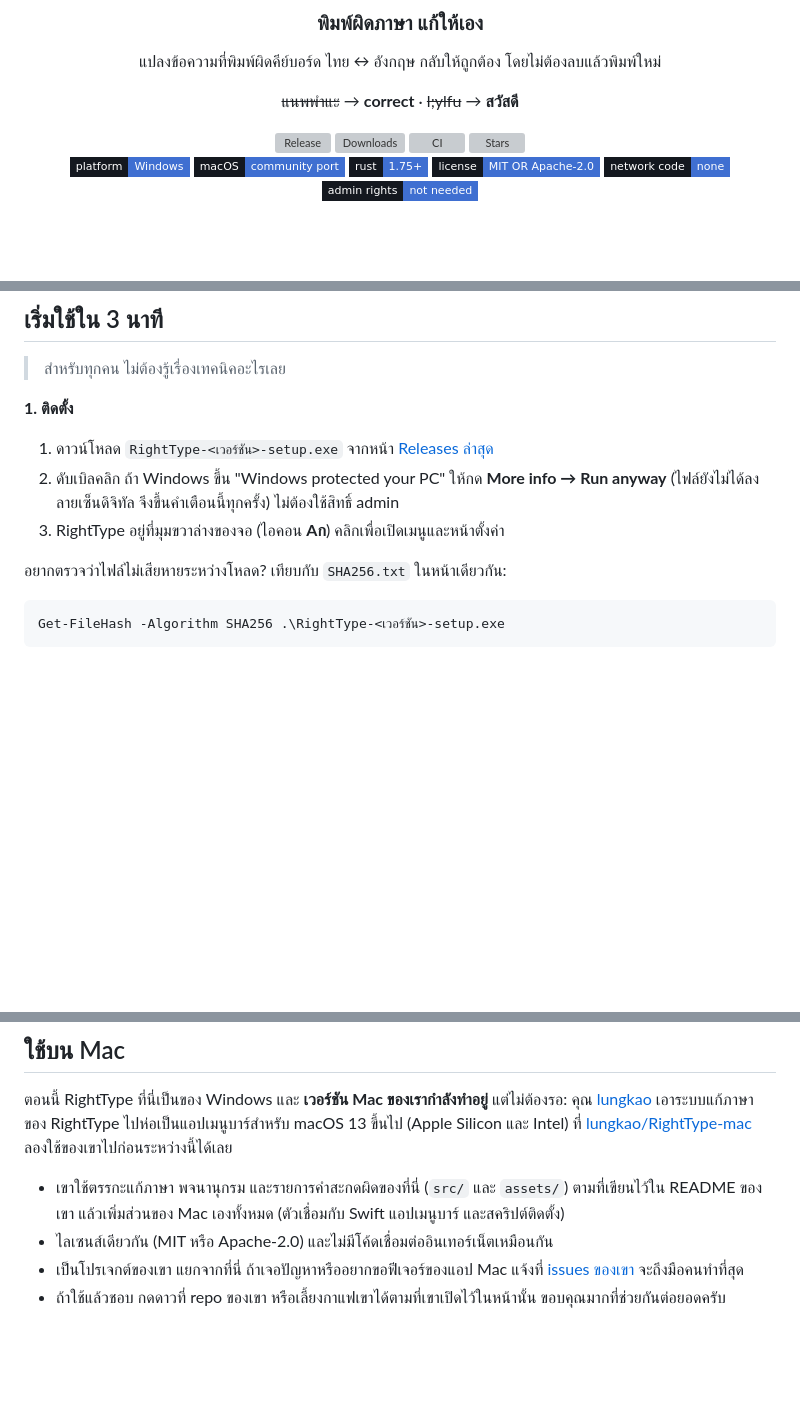
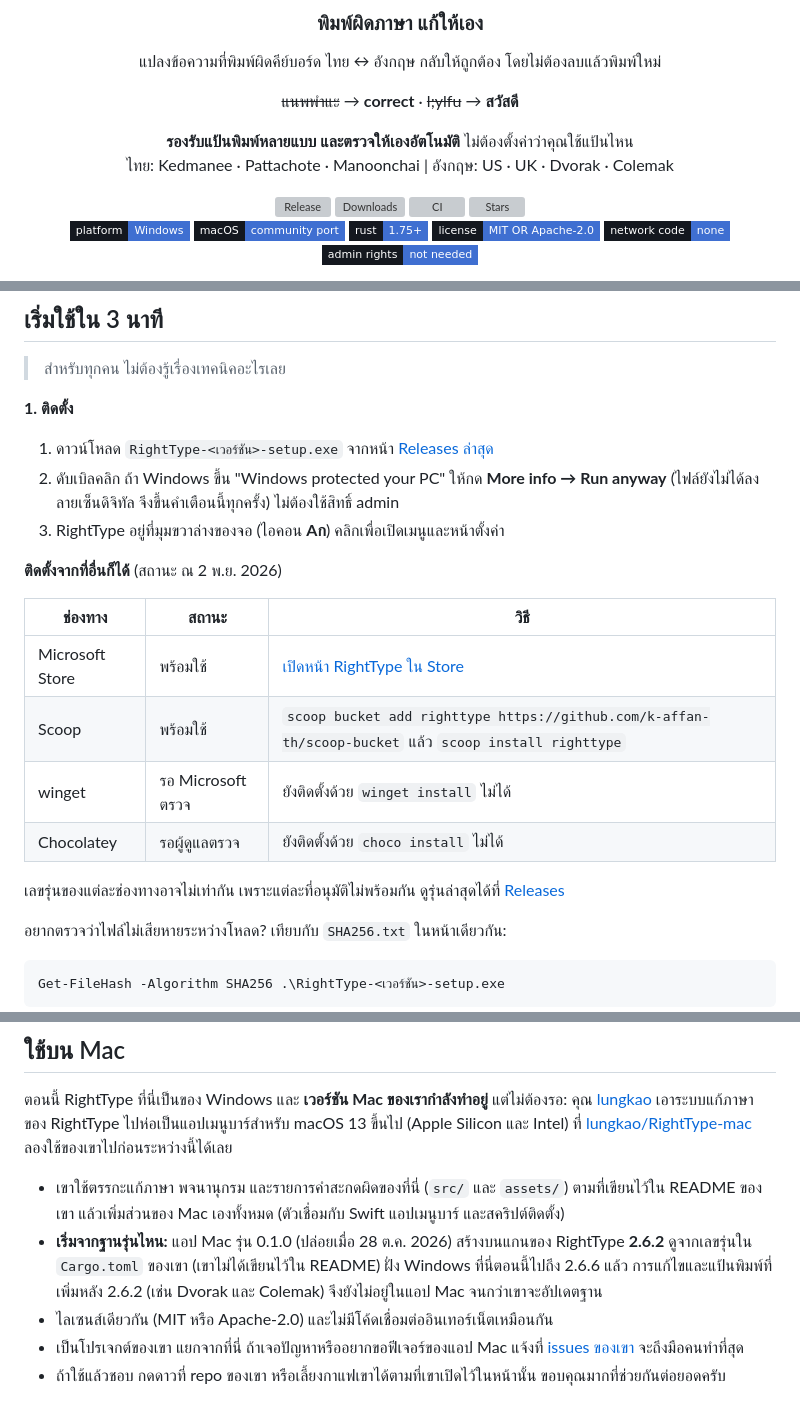
Before and after one commit to k-affan-th/RightType, a Markdown page: README.md, 3 parts joined by grey strips. Drawn GitHub-style; badges without logos; blank space fills up the shorter version; grey boxes are pictures that could not be loaded.

Commit message:
docs(readme): lead with the supported keyboards, list install channels with their real status, say which version the Mac port is based on (#38)

```diff
--- a/README.md
+++ b/README.md
@@ -9,6 +9,9 @@
 แปลงข้อความที่พิมพ์ผิดคีย์บอร์ด ไทย ↔ อังกฤษ กลับให้ถูกต้อง โดยไม่ต้องลบแล้วพิมพ์ใหม่
 
 ~~แนพพำแะ~~ → **correct**  ·  ~~l;ylfu~~ → **สวัสดี**
+
+**รองรับแป้นพิมพ์หลายแบบ และตรวจให้เองอัตโนมัติ** ไม่ต้องตั้งค่าว่าคุณใช้แป้นไหน<br>
+ไทย: Kedmanee · Pattachote · Manoonchai  |  อังกฤษ: US · UK · Dvorak · Colemak
 
 [![Release](https://img.shields.io/github/v/release/k-affan-th/RightType?style=flat-square&labelColor=14181f&color=3f6fd1)](https://github.com/k-affan-th/RightType/releases/latest)
 [![Downloads](https://img.shields.io/github/downloads/k-affan-th/RightType/total?style=flat-square&labelColor=14181f&color=3f6fd1)](https://github.com/k-affan-th/RightType/releases)
@@ -60,6 +63,18 @@ down; the full guide is in [docs/GUIDE.md](docs/GUIDE.md).*
 2. ดับเบิลคลิก ถ้า Windows ขึ้น "Windows protected your PC" ให้กด **More info → Run anyway**
    (ไฟล์ยังไม่ได้ลงลายเซ็นดิจิทัล จึงขึ้นคำเตือนนี้ทุกครั้ง) ไม่ต้องใช้สิทธิ์ admin
 3. RightType อยู่ที่มุมขวาล่างของจอ (ไอคอน **Aก**) คลิกเพื่อเปิดเมนูและหน้าตั้งค่า
+
+**ติดตั้งจากที่อื่นก็ได้** (สถานะ ณ 2 พ.ย. 2026)
+
+| ช่องทาง | สถานะ | วิธี |
+| --- | --- | --- |
+| Microsoft Store | พร้อมใช้ | [เปิดหน้า RightType ใน Store](https://apps.microsoft.com/detail/9P0XS6XQLMNC) |
+| Scoop | พร้อมใช้ | `scoop bucket add righttype https://github.com/k-affan-th/scoop-bucket` แล้ว `scoop install righttype` |
+| winget | รอ Microsoft ตรวจ | ยังติดตั้งด้วย `winget install` ไม่ได้ |
+| Chocolatey | รอผู้ดูแลตรวจ | ยังติดตั้งด้วย `choco install` ไม่ได้ |
+
+เลขรุ่นของแต่ละช่องทางอาจไม่เท่ากัน เพราะแต่ละที่อนุมัติไม่พร้อมกัน ดูรุ่นล่าสุดได้ที่
+[Releases](https://github.com/k-affan-th/RightType/releases/latest)
 
 อยากตรวจว่าไฟล์ไม่เสียหายระหว่างโหลด? เทียบกับ `SHA256.txt` ในหน้าเดียวกัน:
 
@@ -254,6 +269,9 @@ pwsh -File packaging\build_release.ps1       # installer + zip + SHA256.txt ล
 
 - เขาใช้ตรรกะแก้ภาษา พจนานุกรม และรายการคำสะกดผิดของที่นี่ (`src/` และ `assets/`) ตามที่เขียนไว้ใน README ของเขา
   แล้วเพิ่มส่วนของ Mac เองทั้งหมด (ตัวเชื่อมกับ Swift แอปเมนูบาร์ และสคริปต์ติดตั้ง)
+- **เริ่มจากฐานรุ่นไหน:** แอป Mac รุ่น 0.1.0 (ปล่อยเมื่อ 28 ต.ค. 2026) สร้างบนแกนของ RightType **2.6.2** ดูจากเลขรุ่นใน
+  `Cargo.toml` ของเขา (เขาไม่ได้เขียนไว้ใน README) ฝั่ง Windows ที่นี่ตอนนี้ไปถึง 2.6.6 แล้ว การแก้ไขและแป้นพิมพ์ที่เพิ่มหลัง
+  2.6.2 (เช่น Dvorak และ Colemak) จึงยังไม่อยู่ในแอป Mac จนกว่าเขาจะอัปเดตฐาน
 - ไลเซนส์เดียวกัน (MIT หรือ Apache-2.0) และไม่มีโค้ดเชื่อมต่ออินเทอร์เน็ตเหมือนกัน
 - เป็นโปรเจกต์ของเขา แยกจากที่นี่ ถ้าเจอปัญหาหรืออยากขอฟีเจอร์ของแอป Mac แจ้งที่
   [issues ของเขา](https://github.com/lungkao/RightType-mac/issues) จะถึงมือคนทำที่สุด
```
